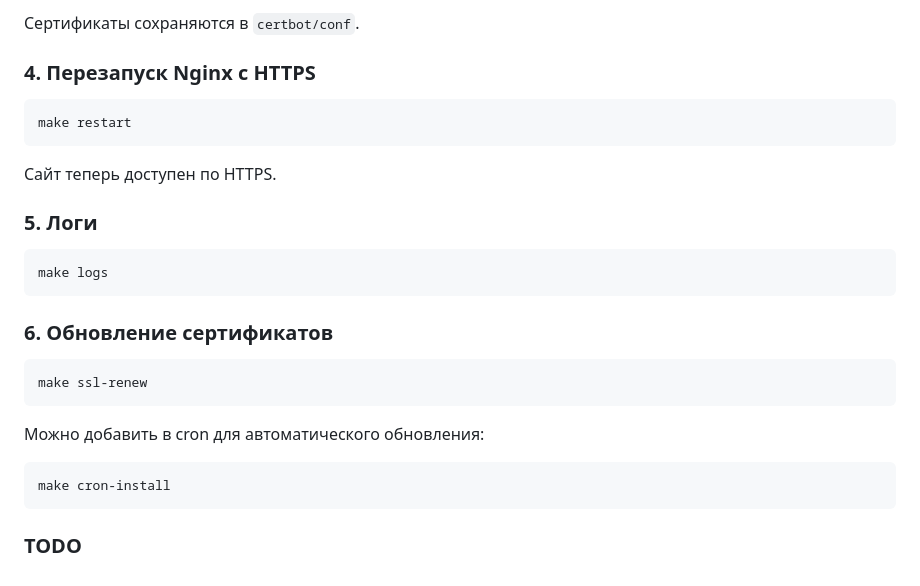
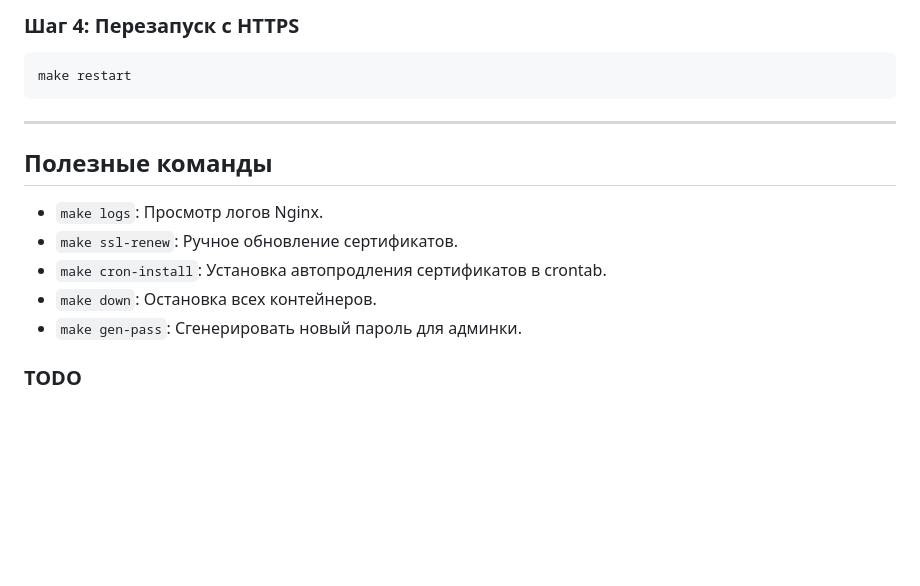
Before and after one commit to soadmized/superkvn, a Markdown page: README.md, the part around one of its changes. Drawn GitHub-style; blank space fills up the shorter version.

````diff
--- a/README.md
+++ b/README.md
@@ -60,22 +88,15 @@ make ssl-init
 
-Сертификаты сохраняются в `certbot/conf`.
-
-### 4. Перезапуск Nginx с HTTPS
-```
+### Шаг 4: Перезапуск с HTTPS
+```bash
 make restart
 ```
-Сайт теперь доступен по HTTPS.
 
-### 5. Логи
-```
-make logs
-```
-### 6. Обновление сертификатов
-```
-make ssl-renew
-```
-Можно добавить в cron для автоматического обновления:
-```
-make cron-install
-```
+---
+
+## Полезные команды
+- `make logs`: Просмотр логов Nginx.
+- `make ssl-renew`: Ручное обновление сертификатов.
+- `make cron-install`: Установка автопродления сертификатов в crontab.
+- `make down`: Остановка всех контейнеров.
+- `make gen-pass`: Сгенерировать новый пароль для админки.
 ### TODO
````
Also changed, not shown: other parts of README.md (+49 -21 lines).
